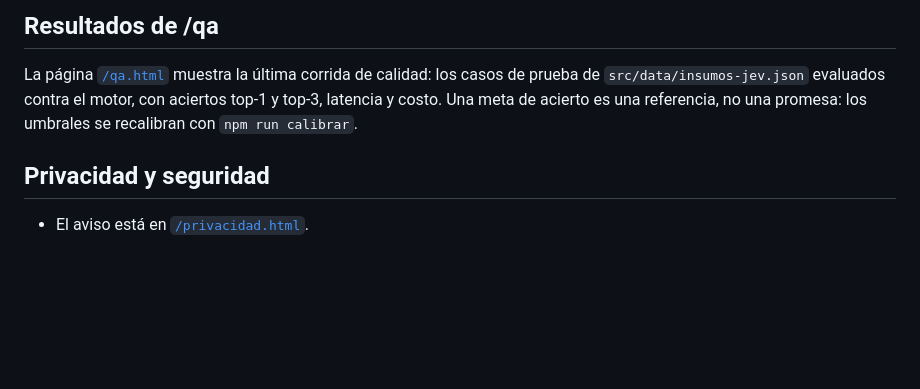
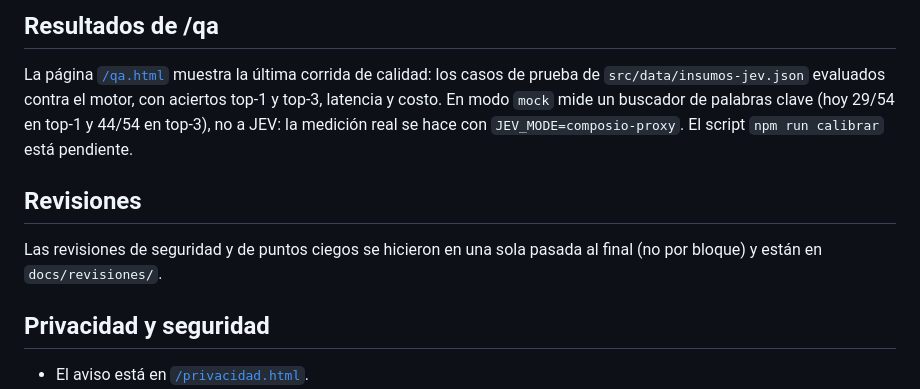
Before and after one commit to avg031396-sys/diagnostico-30x-jev, a Markdown page: README.md, the part around the change. Rendered like a GitHub page; blank space fills up the shorter version.

Commit message:
revisiones de seguridad y puntos ciegos (pasada única) y README
Co-Authored-By: Claude Sonnet 5.5 <noreply@anthropic.com>

```diff
--- a/README.md
+++ b/README.md
@@ -61,7 +61,11 @@ El modelo está fijado en `typesafe/jev-1.14` (nunca un alias `latest`). Hay un
 
 La página [`/qa.html`](/qa.html) muestra la última corrida de calidad: los casos de prueba de
 `src/data/insumos-jev.json` evaluados contra el motor, con aciertos top-1 y top-3, latencia y costo.
-Una meta de acierto es una referencia, no una promesa: los umbrales se recalibran con `npm run calibrar`.
+En modo `mock` mide un buscador de palabras clave (hoy 29/54 en top-1 y 44/54 en top-3), no a JEV: la medición real se hace con `JEV_MODE=composio-proxy`. El script `npm run calibrar` está pendiente.
+
+## Revisiones
+
+Las revisiones de seguridad y de puntos ciegos se hicieron en una sola pasada al final (no por bloque) y están en `docs/revisiones/`.
 
 ## Privacidad y seguridad
 
```
Also changed, not shown: docs/revisiones/05-qa-y-entrega-abogado.md (added, +21 -0 lines), docs/revisiones/05-qa-y-entrega-cyber-neo.md (added, +22 -0 lines).
